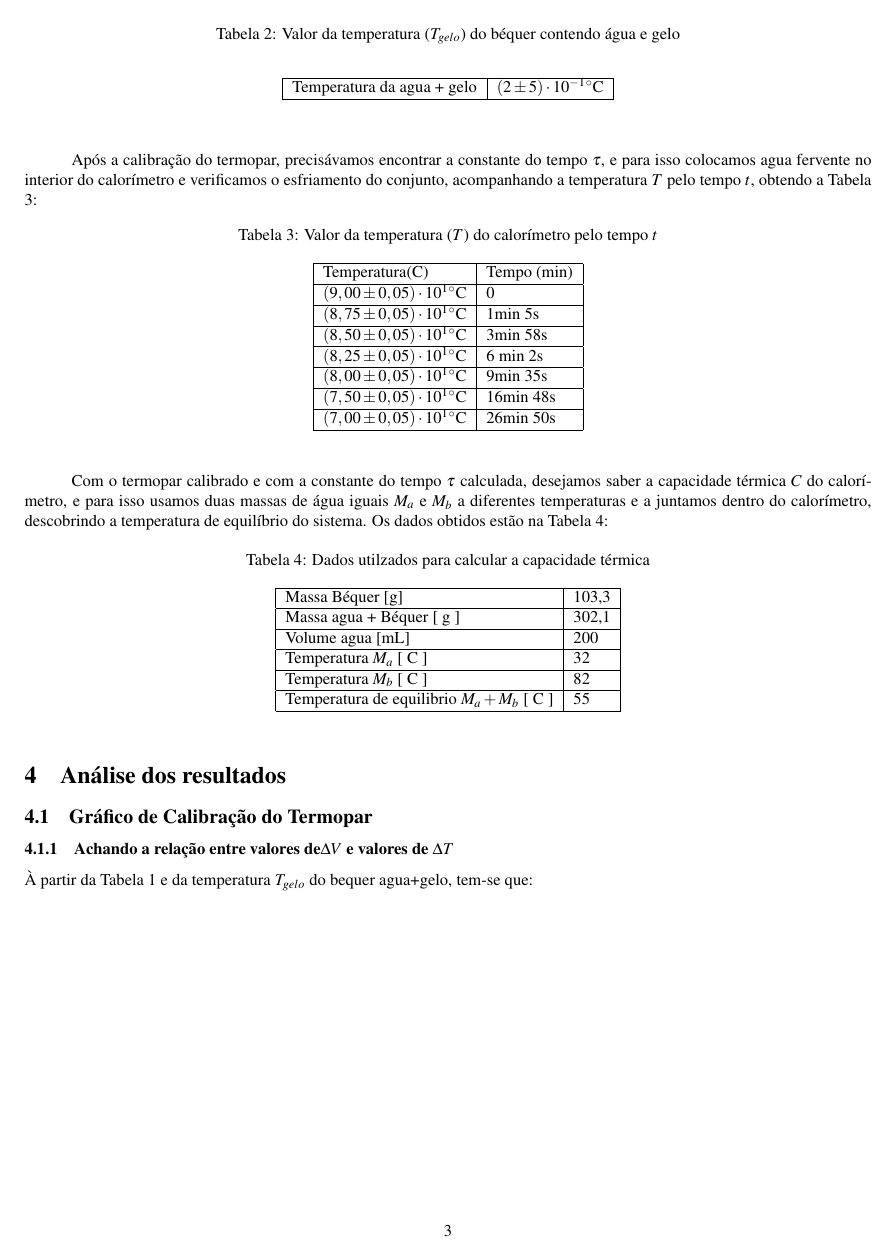
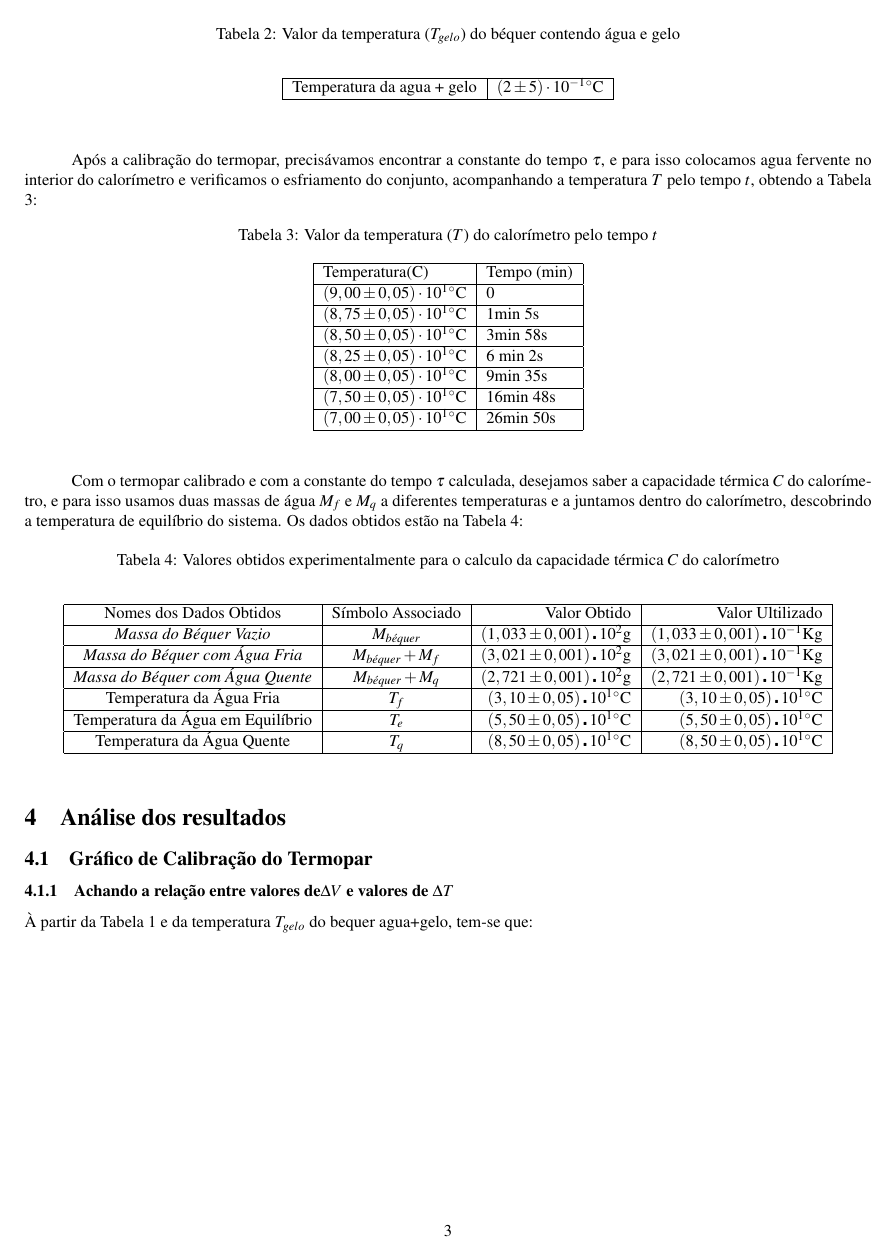
Before and after one commit to isadorasophia/F229, a LaTeX document (Lab06a/Exp6.tex): page 3 of 6. Compiled offline with pdfLaTeX.

Commit message:
Pequena correção de tabela

```diff
--- a/Lab06a/Exp6.tex
+++ b/Lab06a/Exp6.tex
@@ -144,21 +144,47 @@
     \end{center}
 \end{table}
 
-	Com o termopar calibrado e com a constante do tempo $\tau$ calculada, desejamos saber a capacidade térmica $C$ do calorímetro, e para isso usamos duas massas de água iguais $M_{a}$ e $M_{b}$ a diferentes temperaturas e a juntamos dentro do calorímetro, descobrindo a temperatura de equilíbrio do sistema. Os dados obtidos estão na Tabela 4:
+	Com o termopar calibrado e com a constante do tempo $\tau$ calculada, desejamos saber a capacidade térmica $C$ do calorímetro, e para isso usamos duas massas de água $M_{f}$ e $M_{q}$ a diferentes temperaturas e a juntamos dentro do calorímetro, descobrindo a temperatura de equilíbrio do sistema. Os dados obtidos estão na Tabela 4:
 
 \begin{table}[H]
-	\begin{center}
-	\caption {Dados utilzados para calcular a capacidade térmica}
-    \begin{tabular}{|l|l|}
-    \hline
-    Massa Béquer [g]                & 103,3 \\ \hline
-    Massa agua + Béquer [ g ]   & 302,1 \\ \hline
-    Volume agua [mL]                & 200   \\ \hline
-    Temperatura $M_{a}$ [ C ]     & 32    \\ \hline
-    Temperatura $M_{b}$ [ C ]   & 82    \\ \hline
-    Temperatura de equilibrio $M_{a} + M_{b}$ [ C ] & 55    \\ \hline
-    \end{tabular}
-    \end{center}
+	\caption{Valores obtidos experimentalmente para o calculo da capacidade térmica $C$ do calorímetro}
+	\begin{center}\begin{tabular}{|c|c|r|r|}
+	\hline
+					Nomes dos Dados Obtidos  & Símbolo Associado  & Valor Obtido  & Valor Ultilizado\tabularnewline
+					\hline
+					\emph{Massa do Béquer Vazio}  & $M_{b\acute{e}quer}$  & $(1,033\pm0,001)\centerdot10^{2}\unit{g}$  & $(1,033\pm0,001)\centerdot10^{-1}\unit{Kg}$\tabularnewline
+					\hline
+					\emph{Massa do Béquer com Água Fria}  & $M_{b\acute{e}quer}+M_{f}$  & \selectlanguage{english}%
+					$(3,021\pm0,001)\centerdot10^{2}\unit{g}$\selectlanguage{brazil}%
+					 & \selectlanguage{english}%
+					$(3,021\pm0,001)\centerdot10^{-1}\unit{Kg}$\selectlanguage{brazil}%
+					\tabularnewline
+					\hline
+					\emph{Massa do Béquer com Água Quente}  & $M_{b\acute{e}quer}+M_{q}$  & \selectlanguage{english}%
+					$(2,721\pm0,001)\centerdot10^{2}\unit{g}$\selectlanguage{brazil}%
+					 & \selectlanguage{english}%
+					$(2,721\pm0,001)\centerdot10^{-1}\unit{Kg}$\selectlanguage{brazil}%
+					\tabularnewline
+					\hline
+					Temperatura da Água Fria  & $T_{f}$  & \selectlanguage{english}%
+					$(3,10\pm0,05)\centerdot10^{1}\unit{^{\circ}C}$\selectlanguage{brazil}%
+					 & \selectlanguage{english}%
+					$(3,10\pm0,05)\centerdot10^{1}\unit{^{\circ}C}$\selectlanguage{brazil}%
+					\tabularnewline
+					\hline
+					Temperatura da Água em Equilíbrio  & $T_{e}$  & \selectlanguage{english}%
+					$(5,50\pm0,05)\centerdot10^{1}\unit{^{\circ}C}$\selectlanguage{brazil}%
+					 & \selectlanguage{english}%
+					$(5,50\pm0,05)\centerdot10^{1}\unit{^{\circ}C}$\selectlanguage{brazil}%
+					\tabularnewline
+					\hline
+					Temperatura da Água Quente  & $T_{q}$  & \selectlanguage{english}%
+					$(8,50\pm0,05)\centerdot10^{1}\unit{^{\circ}C}$\selectlanguage{brazil}%
+					 & \selectlanguage{english}%
+					$(8,50\pm0,05)\centerdot10^{1}\unit{^{\circ}C}$\selectlanguage{brazil}%
+					\tabularnewline
+	\hline
+	\end{tabular}\end{center}
 \end{table}
 
 \section{Análise dos resultados}
```
Also changed, not shown: Lab06a/Exp6.tex (44 more changed lines).
